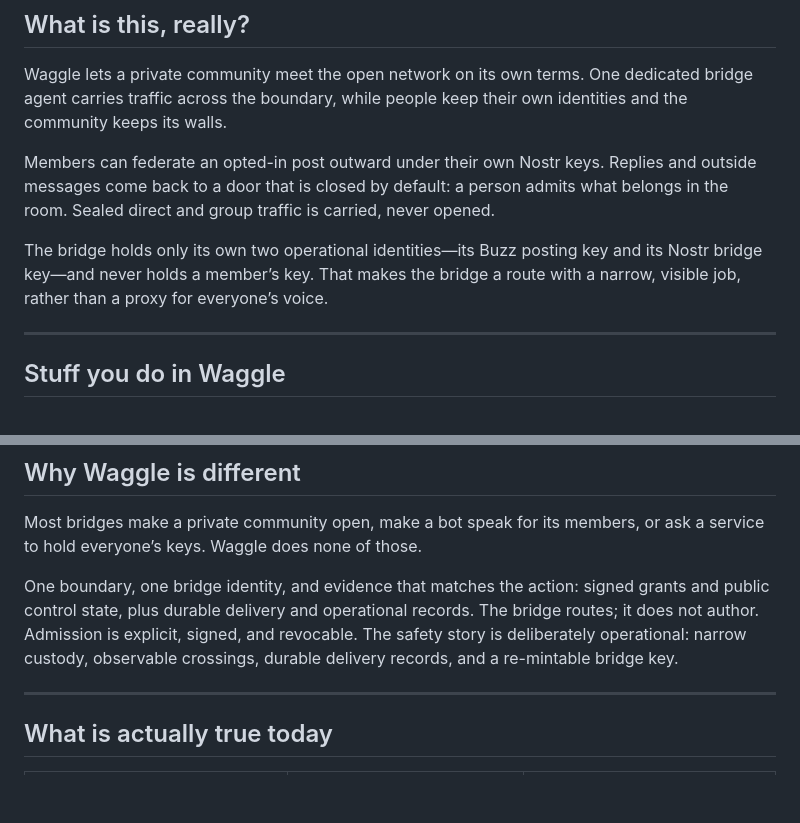
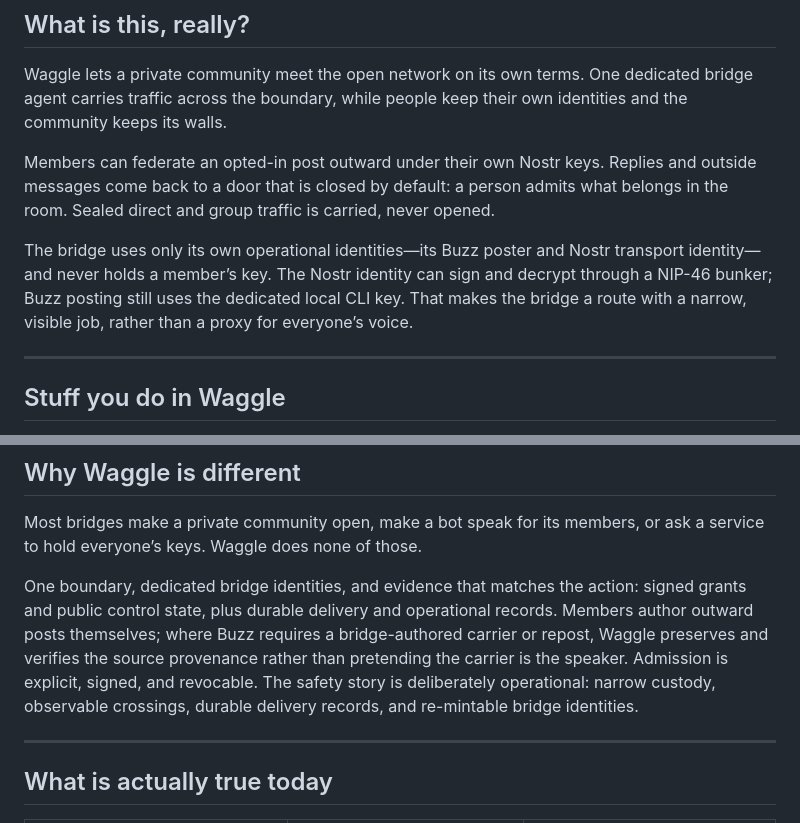
Before and after one commit to JAFairweather/waggle, a Markdown page: README.md, 2 parts joined by grey strips. GitHub-like rendering; blank space fills up the shorter version.

Commit message:
docs: align signer and task authority model

```diff
--- a/README.md
+++ b/README.md
@@ -32,7 +32,7 @@ Waggle lets a private community meet the open network on its own terms. One dedi
 
 Members can federate an opted-in post outward under their own Nostr keys. Replies and outside messages come back to a door that is closed by default: a person admits what belongs in the room. Sealed direct and group traffic is carried, never opened.
 
-The bridge holds only its own two operational identities—its Buzz posting key and its Nostr bridge key—and never holds a member’s key. That makes the bridge a route with a narrow, visible job, rather than a proxy for everyone’s voice.
+The bridge uses only its own operational identities—its Buzz poster and Nostr transport identity—and never holds a member’s key. The Nostr identity can sign and decrypt through a NIP-46 bunker; Buzz posting still uses the dedicated local CLI key. That makes the bridge a route with a narrow, visible job, rather than a proxy for everyone’s voice.
 
 ---
 
@@ -82,7 +82,7 @@ The bridge holds only its own two operational identities—its Buzz posting key
 
 Most bridges make a private community open, make a bot speak for its members, or ask a service to hold everyone’s keys. Waggle does none of those.
 
-One boundary, one bridge identity, and evidence that matches the action: signed grants and public control state, plus durable delivery and operational records. The bridge routes; it does not author. Admission is explicit, signed, and revocable. The safety story is deliberately operational: narrow custody, observable crossings, durable delivery records, and a re-mintable bridge key.
+One boundary, dedicated bridge identities, and evidence that matches the action: signed grants and public control state, plus durable delivery and operational records. Members author outward posts themselves; where Buzz requires a bridge-authored carrier or repost, Waggle preserves and verifies the source provenance rather than pretending the carrier is the speaker. Admission is explicit, signed, and revocable. The safety story is deliberately operational: narrow custody, observable crossings, durable delivery records, and re-mintable bridge identities.
 
 ---
 
```
Also changed, not shown: docs/AGENT_BRIEF.md (+21 -14 lines), docs/GETTING_STARTED.md (+18 -2 lines).
